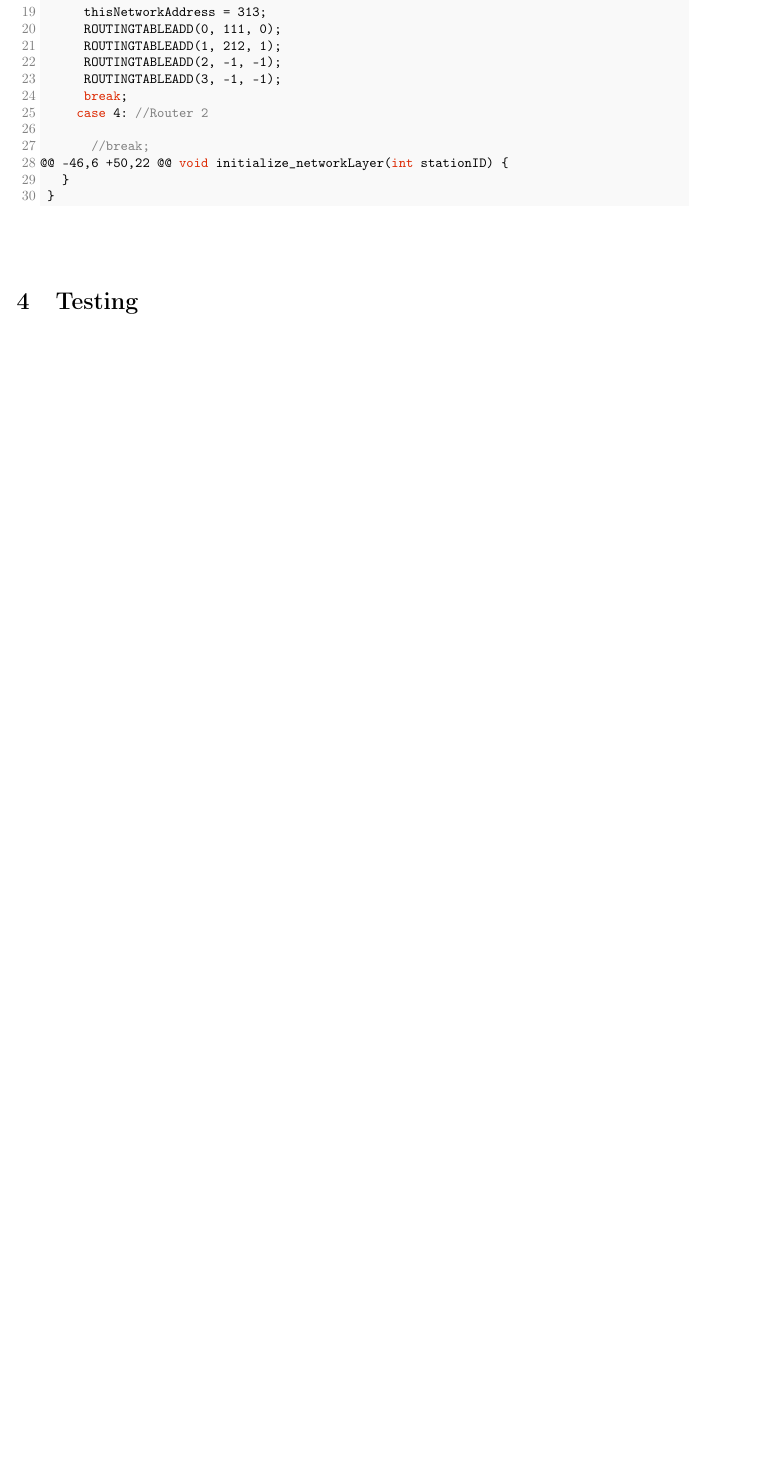
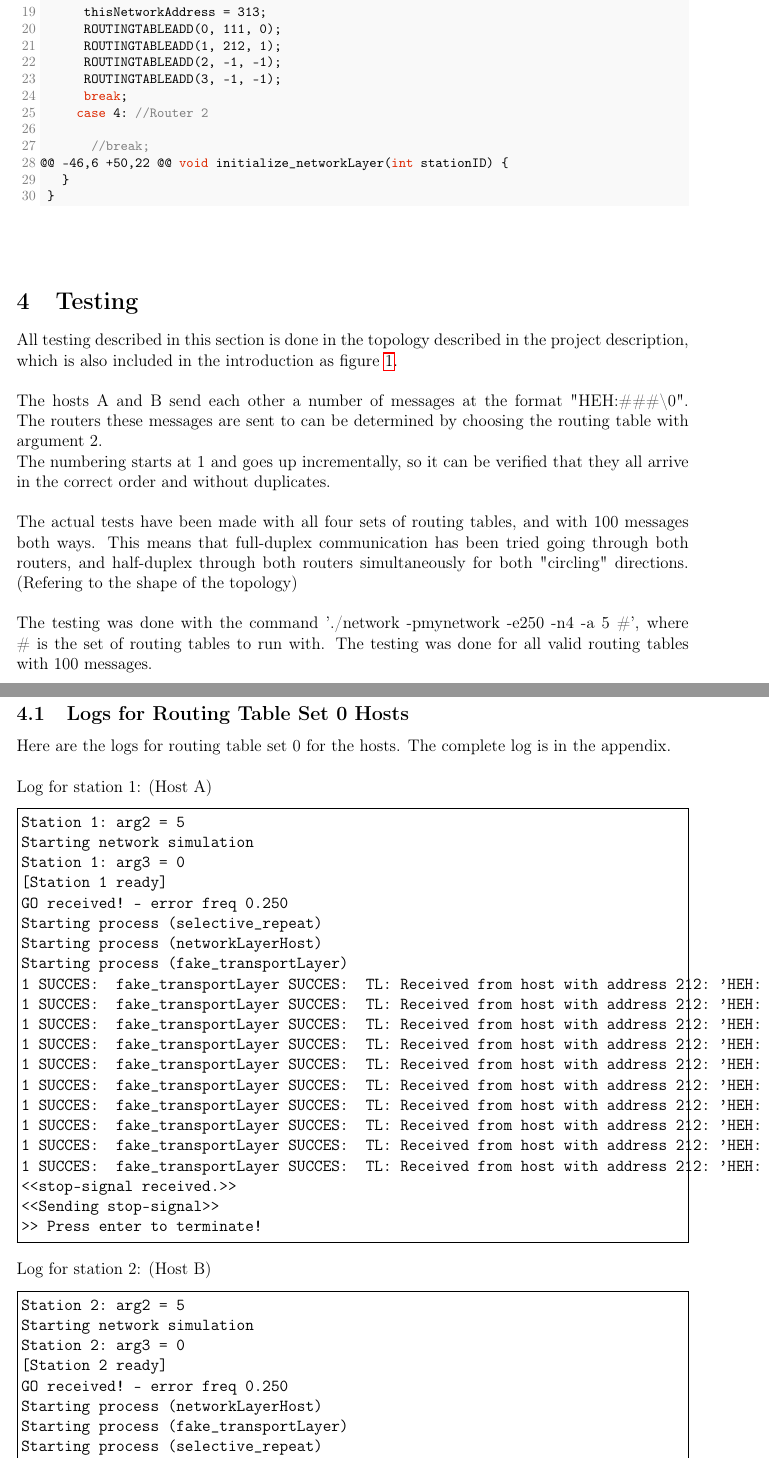
Before and after one commit to GabrielJadderson/GPP, a LaTeX document (report-part2/main.tex, which reads report-part2/modules/testing.tex): part of page 8 of 8 before the commit and two parts of pages 8 and 9 of 10 after it, the two joined at a grey line, cut so that both start at the same text, the shorter picture padded with empty space. Compiled offline with pdfLaTeX.

Commit message:
Testing section

```diff
--- a/report-part2/modules/testing.tex
+++ b/report-part2/modules/testing.tex
@@ -1 +1,48 @@
 \section{Testing}
+All testing described in this section is done in the topology described in the project description, which is also included in the introduction as figure \ref{fig:GivenTopology}.\\
+\\
+The hosts A and B send each other a number of messages at the format "HEH:\#\#\#\textbackslash0". The routers these messages are sent to can be determined by choosing the routing table with argument 2.\\
+The numbering starts at 1 and goes up incrementally, so it can be verified that they all arrive in the correct order and without duplicates.\\
+\\
+The actual tests have been made with all four sets of routing tables, and with 100 messages both ways. This means that full-duplex communication has been tried going through both routers, and half-duplex through both routers simultaneously for both "circling" directions. (Refering to the shape of the topology)\\
+\\
+The testing was done with the command './network -pmynetwork -e250 -n4 -a 5 \#', where \# is the set of routing tables to run with. The testing was done for all valid routing tables with 100 messages.\\
+\\
+\subsection{Logs for Routing Table Set 0 Hosts}
+Here are the logs for routing table set 0 for the hosts. The complete log is in the appendix.\\
+\\
+Log for station 1: (Host A)
+\begin{Verbatim}[frame=single]
+Station 1: arg2 = 5
+Starting network simulation
+Station 1: arg3 = 0
+[Station 1 ready]
+GO received! - error freq 0.250
+Starting process (selective_repeat)
+Starting process (networkLayerHost)
+Starting process (fake_transportLayer)
+1 SUCCES:  fake_transportLayer SUCCES:  TL: Received from host with address 212: 'HEH:  1'
+1 SUCCES:  fake_transportLayer SUCCES:  TL: Received from host with address 212: 'HEH:  2'
+1 SUCCES:  fake_transportLayer SUCCES:  TL: Received from host with address 212: 'HEH:  3'
+1 SUCCES:  fake_transportLayer SUCCES:  TL: Received from host with address 212: 'HEH:  4'
+1 SUCCES:  fake_transportLayer SUCCES:  TL: Received from host with address 212: 'HEH:  5'
+1 SUCCES:  fake_transportLayer SUCCES:  TL: Received from host with address 212: 'HEH:  6'
+1 SUCCES:  fake_transportLayer SUCCES:  TL: Received from host with address 212: 'HEH:  7'
+1 SUCCES:  fake_transportLayer SUCCES:  TL: Received from host with address 212: 'HEH:  8'
+1 SUCCES:  fake_transportLayer SUCCES:  TL: Received from host with address 212: 'HEH:  9'
+1 SUCCES:  fake_transportLayer SUCCES:  TL: Received from host with address 212: 'HEH: 10'
+<<stop-signal received.>>
+<<Sending stop-signal>>
+>> Press enter to terminate!
+\end{Verbatim}
+
+Log for station 2: (Host B)
+\begin{Verbatim}[frame=single]
+Station 2: arg2 = 5
+Starting network simulation
+Station 2: arg3 = 0
+[Station 2 ready]
+GO received! - error freq 0.250
+Starting process (networkLayerHost)
+Starting process (fake_transportLayer)
+Starting process (selective_repeat)
@@ -1,0 +60,3 @@
+<<stop-signal received.>>
+>> Press enter to terminate!
+\end{Verbatim}
```
Also changed, not shown: report-part2/modules/testing.tex (11 more changed lines).
